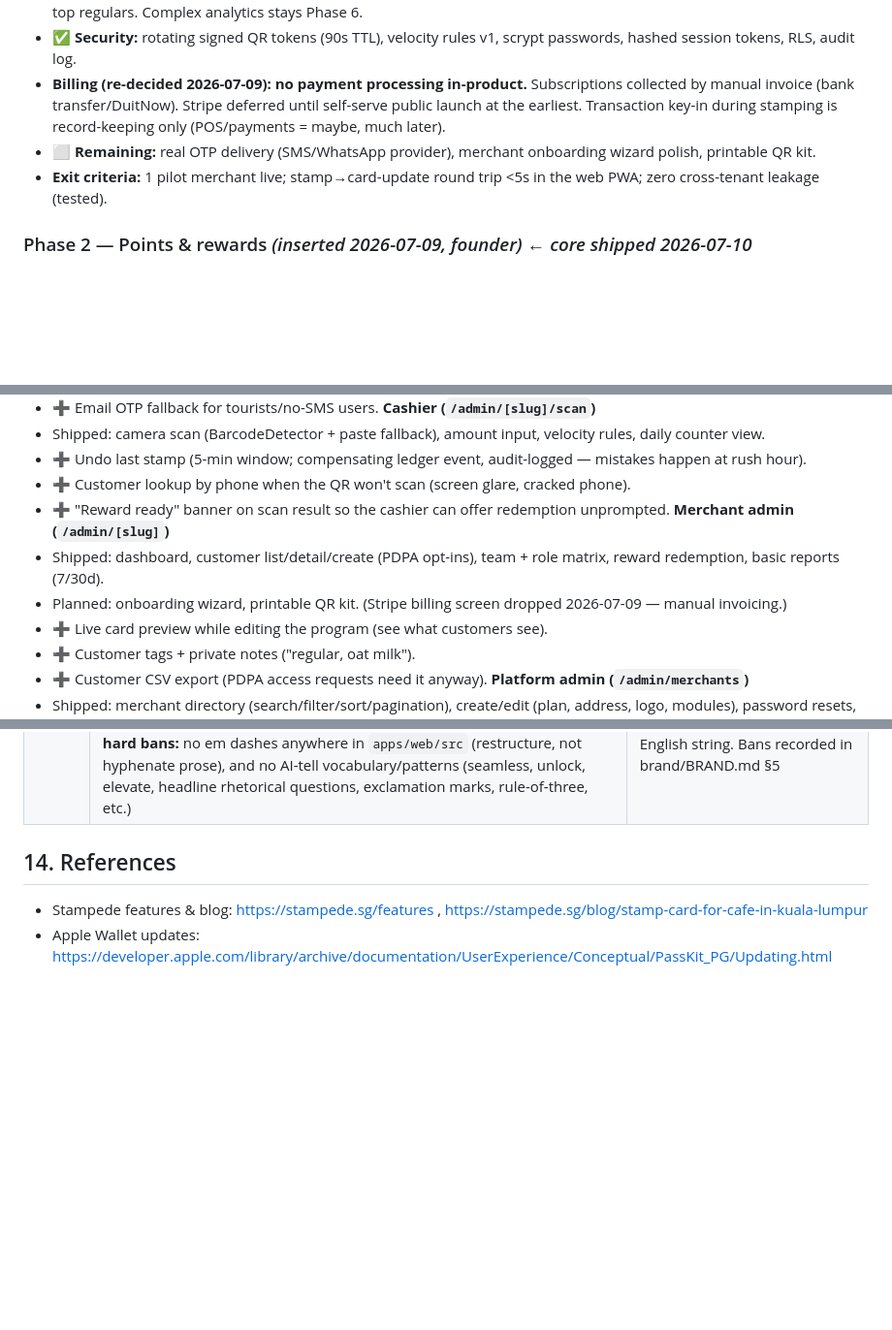
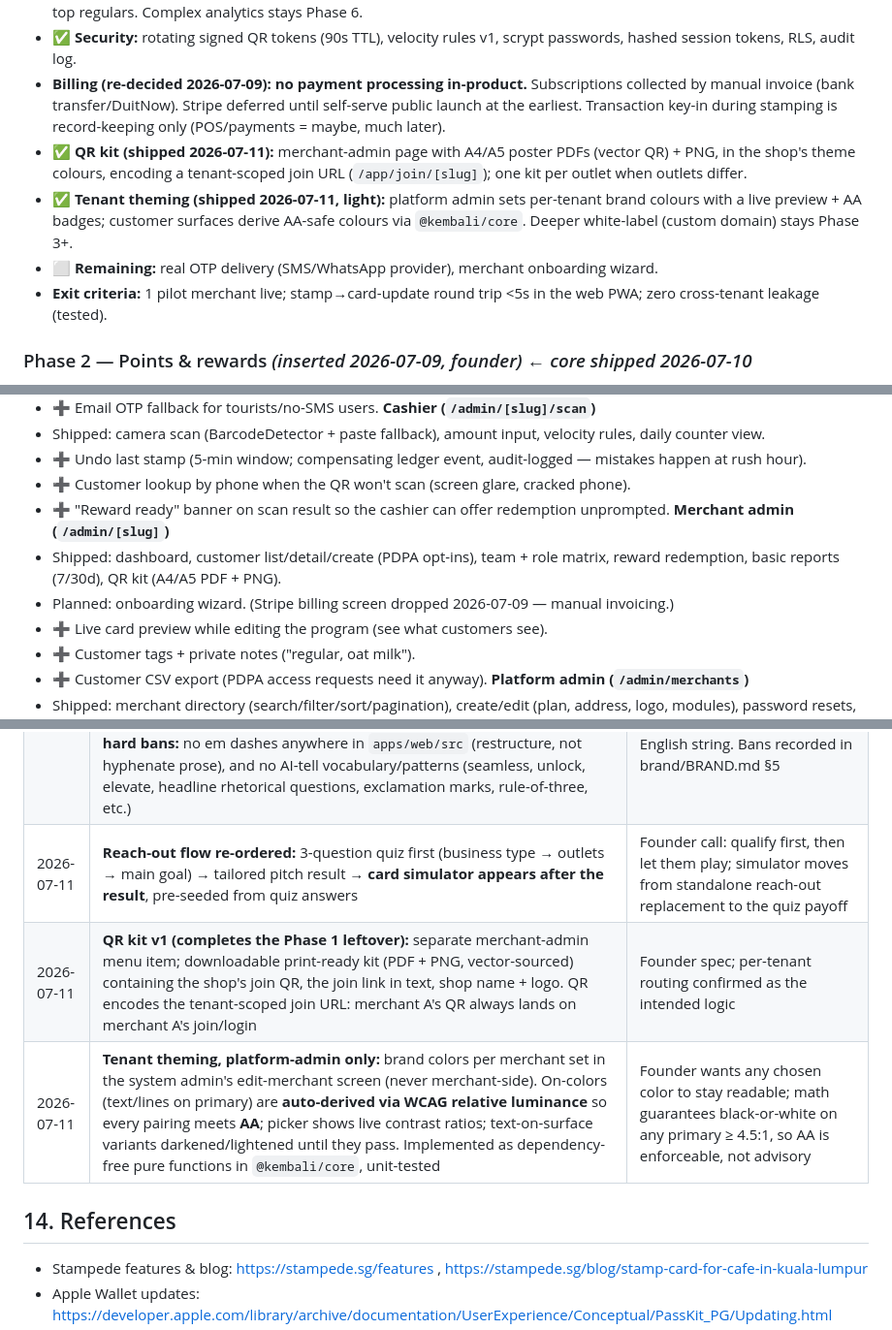
Before and after one commit to ripjian/kembali, a Markdown page: ROADMAP.md, 3 parts joined by grey strips. Shown at 97% size. Rendered like a GitHub page; blank space fills up the shorter version.

Commit message:
docs: log round-3 (contrast utils, tenant theming, QR kit, join) + git rule
Fold in the founder's pre-existing edits (three ROADMAP §13 decision-log
rows for the reach-out re-order, QR kit v1 and tenant theming, plus the
CLAUDE.md git-identity/no-push rule). Add MODULES.md entries for tenant
theming, the QR kit and the tenant-scoped customer join; mark the QR kit
and tenant theming shipped in ROADMAP §7 (Phase 1 leftover closed, real
OTP delivery and the onboarding wizard remain); update the CLAUDE.md
current-status paragraph.

```diff
--- a/ROADMAP.md
+++ b/ROADMAP.md
@@ -208,7 +208,9 @@ audit_log                       actor, action, entity, tenant_id
 - ✅ **Basic reports (shipped):** stamps/sales/new customers/repeat-rate/redemption-rate over 7/30 days, stamps-per-day, top regulars. Complex analytics stays Phase 6.
 - ✅ **Security:** rotating signed QR tokens (90s TTL), velocity rules v1, scrypt passwords, hashed session tokens, RLS, audit log.
 - **Billing (re-decided 2026-07-09):** **no payment processing in-product.** Subscriptions collected by manual invoice (bank transfer/DuitNow). Stripe deferred until self-serve public launch at the earliest. Transaction key-in during stamping is record-keeping only (POS/payments = maybe, much later).
-- ⬜ **Remaining:** real OTP delivery (SMS/WhatsApp provider), merchant onboarding wizard polish, printable QR kit.
+- ✅ **QR kit (shipped 2026-07-11):** merchant-admin page with A4/A5 poster PDFs (vector QR) + PNG, in the shop's theme colours, encoding a tenant-scoped join URL (`/app/join/[slug]`); one kit per outlet when outlets differ.
+- ✅ **Tenant theming (shipped 2026-07-11, light):** platform admin sets per-tenant brand colours with a live preview + AA badges; customer surfaces derive AA-safe colours via `@kembali/core`. Deeper white-label (custom domain) stays Phase 3+.
+- ⬜ **Remaining:** real OTP delivery (SMS/WhatsApp provider), merchant onboarding wizard.
 - **Exit criteria:** 1 pilot merchant live; stamp→card-update round trip <5s in the web PWA; zero cross-tenant leakage (tested).
 
 ### Phase 2 — Points & rewards *(inserted 2026-07-09, founder)* ← *core shipped 2026-07-10*
@@ -276,8 +278,8 @@ What is new on each surface, per phase. **➕ = proposed addition (2026-07-09),
 - ➕ Customer lookup by phone when the QR won't scan (screen glare, cracked phone).
 - ➕ "Reward ready" banner on scan result so the cashier can offer redemption unprompted.
 **Merchant admin (`/admin/[slug]`)**
-- Shipped: dashboard, customer list/detail/create (PDPA opt-ins), team + role matrix, reward redemption, basic reports (7/30d).
-- Planned: onboarding wizard, printable QR kit. (Stripe billing screen dropped 2026-07-09 — manual invoicing.)
+- Shipped: dashboard, customer list/detail/create (PDPA opt-ins), team + role matrix, reward redemption, basic reports (7/30d), QR kit (A4/A5 PDF + PNG).
+- Planned: onboarding wizard. (Stripe billing screen dropped 2026-07-09 — manual invoicing.)
 - ➕ Live card preview while editing the program (see what customers see).
 - ➕ Customer tags + private notes ("regular, oat milk").
 - ➕ Customer CSV export (PDPA access requests need it anyway).
@@ -452,6 +454,9 @@ Super-admin (internal): /tenants, /usage, /billing-health, /feature-flags
 | 2026-07-11 | **Admin nav rework + Auto/Light/Dark toggle** (persisted cookie, `data-theme` override). Reports submenu (Overview/Customers/Transactions/Rewards); below `lg` the nav collapses to a left hamburger + drawer; desktop rail is sticky full-height so Sign out stays visible | Founder review — back-office ergonomics on tablet/phone; theme persists across sessions |
 | 2026-07-11 | **English-only copy exception (founder-approved, scoped):** the merchant overview greeting may read "Selamat kembali ke {store}". ONLY sanctioned Malay in the product; `/admin/[slug]` overview only — nothing else (customer, marketing, buttons, other admin) | Founder call — a warm brand-name play for shop owners; recorded in brand/BRAND.md §5 |
 | 2026-07-11 | **Marketing round 2 + site-wide copy rework.** Landing: drifting hero activity chips; product showcase rebuilt from faithful recreations of the real /app screens (card home, Show-QR, rewards, redeem coupon) with the wallet scene opening from the app's Add to Apple Wallet button; the "try it yourself" card is 2 rows of 5; the reach-out section became a live card preview (shop name + reward + brand color update a mock card in real time). Copy: full ux-writing pass across marketing, /app and /admin. **New hard bans:** no em dashes anywhere in `apps/web/src` (restructure, not hyphenate prose), and no AI-tell vocabulary/patterns (seamless, unlock, elevate, headline rhetorical questions, exclamation marks, rule-of-three, etc.) | Founder review — the public copy and product voice must read human and specific; the Malay greeting exception above is the only sanctioned non-English string. Bans recorded in brand/BRAND.md §5 |
+| 2026-07-11 | **Reach-out flow re-ordered:** 3-question quiz first (business type → outlets → main goal) → tailored pitch result → **card simulator appears after the result**, pre-seeded from quiz answers | Founder call: qualify first, then let them play; simulator moves from standalone reach-out replacement to the quiz payoff |
+| 2026-07-11 | **QR kit v1 (completes the Phase 1 leftover):** separate merchant-admin menu item; downloadable print-ready kit (PDF + PNG, vector-sourced) containing the shop's join QR, the join link in text, shop name + logo. QR encodes the tenant-scoped join URL: merchant A's QR always lands on merchant A's join/login | Founder spec; per-tenant routing confirmed as the intended logic |
+| 2026-07-11 | **Tenant theming, platform-admin only:** brand colors per merchant set in the system admin's edit-merchant screen (never merchant-side). On-colors (text/lines on primary) are **auto-derived via WCAG relative luminance** so every pairing meets **AA**; picker shows live contrast ratios; text-on-surface variants darkened/lightened until they pass. Implemented as dependency-free pure functions in `@kembali/core`, unit-tested | Founder wants any chosen color to stay readable; math guarantees black-or-white on any primary ≥ 4.5:1, so AA is enforceable, not advisory |
 
 ## 14. References
 
```
Also changed, not shown: CLAUDE.md (+2 -1 lines), MODULES.md (+4 -1 lines).
